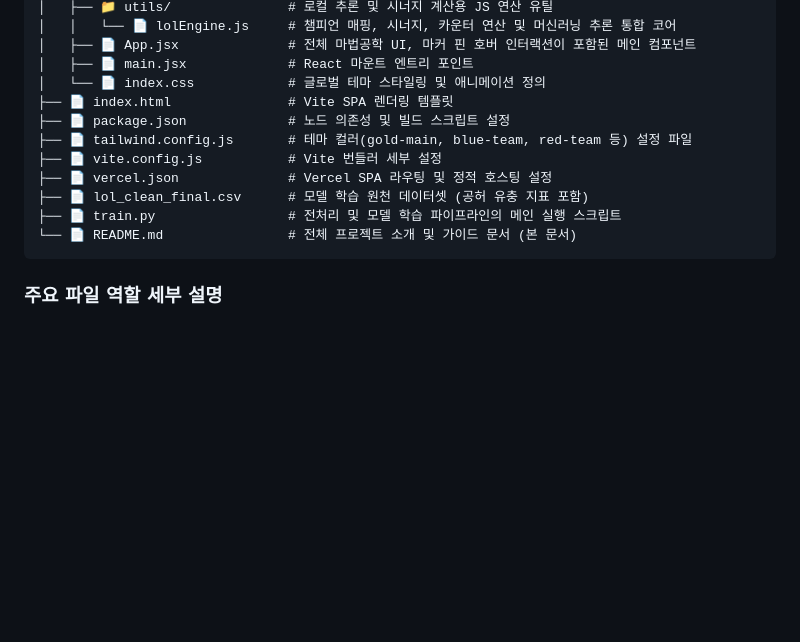
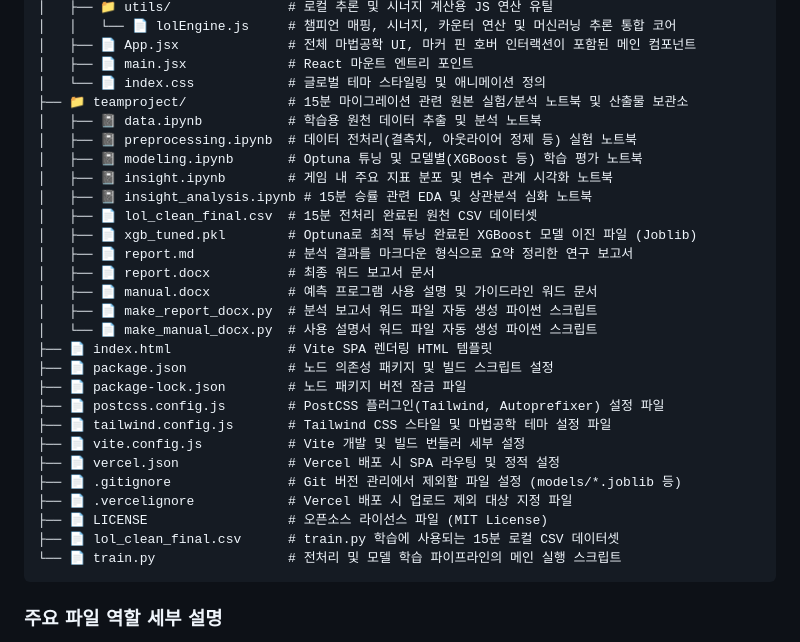
Before and after one commit to Giheon-Jeon/LoL-WinRate-10m, a Markdown page: README.md, the part around the change. Rendered like a GitHub page; folded sections open; blank space fills up the shorter version.

Commit message:
📝 Docs: README.md 디렉터리 구조 트리 상세화 (#7)

````diff
--- a/README.md
+++ b/README.md
@@ -110,14 +110,31 @@
 │   ├── 📄 App.jsx              # 전체 마법공학 UI, 마커 핀 호버 인터랙션이 포함된 메인 컴포넌트
 │   ├── 📄 main.jsx             # React 마운트 엔트리 포인트
 │   └── 📄 index.css            # 글로벌 테마 스타일링 및 애니메이션 정의
-├── 📄 index.html               # Vite SPA 렌더링 템플릿
-├── 📄 package.json             # 노드 의존성 및 빌드 스크립트 설정
-├── 📄 tailwind.config.js       # 테마 컬러(gold-main, blue-team, red-team 등) 설정 파일
-├── 📄 vite.config.js           # Vite 번들러 세부 설정
-├── 📄 vercel.json              # Vercel SPA 라우팅 및 정적 호스팅 설정
-├── 📄 lol_clean_final.csv      # 모델 학습 원천 데이터셋 (공허 유충 지표 포함)
-├── 📄 train.py                 # 전처리 및 모델 학습 파이프라인의 메인 실행 스크립트
-└── 📄 README.md                # 전체 프로젝트 소개 및 가이드 문서 (본 문서)
+├── 📁 teamproject/             # 15분 마이그레이션 관련 원본 실험/분석 노트북 및 산출물 보관소
+│   ├── 📓 data.ipynb           # 학습용 원천 데이터 추출 및 분석 노트북
+│   ├── 📓 preprocessing.ipynb  # 데이터 전처리(결측치, 아웃라이어 정제 등) 실험 노트북
+│   ├── 📓 modeling.ipynb       # Optuna 튜닝 및 모델별(XGBoost 등) 학습 평가 노트북
+│   ├── 📓 insight.ipynb        # 게임 내 주요 지표 분포 및 변수 관계 시각화 노트북
+│   ├── 📓 insight_analysis.ipynb # 15분 승률 관련 EDA 및 상관분석 심화 노트북
+│   ├── 📄 lol_clean_final.csv  # 15분 전처리 완료된 원천 CSV 데이터셋
+│   ├── 📄 xgb_tuned.pkl        # Optuna로 최적 튜닝 완료된 XGBoost 모델 이진 파일 (Joblib)
+│   ├── 📄 report.md            # 분석 결과를 마크다운 형식으로 요약 정리한 연구 보고서
+│   ├── 📄 report.docx          # 최종 워드 보고서 문서
+│   ├── 📄 manual.docx          # 예측 프로그램 사용 설명 및 가이드라인 워드 문서
+│   ├── 📄 make_report_docx.py  # 분석 보고서 워드 파일 자동 생성 파이썬 스크립트
+│   └── 📄 make_manual_docx.py  # 사용 설명서 워드 파일 자동 생성 파이썬 스크립트
+├── 📄 index.html               # Vite SPA 렌더링 HTML 템플릿
+├── 📄 package.json             # 노드 의존성 패키지 및 빌드 스크립트 설정
+├── 📄 package-lock.json        # 노드 패키지 버전 잠금 파일
+├── 📄 postcss.config.js        # PostCSS 플러그인(Tailwind, Autoprefixer) 설정 파일
+├── 📄 tailwind.config.js       # Tailwind CSS 스타일 및 마법공학 테마 설정 파일
+├── 📄 vite.config.js           # Vite 개발 및 빌드 번들러 세부 설정
+├── 📄 vercel.json              # Vercel 배포 시 SPA 라우팅 및 정적 설정
+├── 📄 .gitignore               # Git 버전 관리에서 제외할 파일 설정 (models/*.joblib 등)
+├── 📄 .vercelignore            # Vercel 배포 시 업로드 제외 대상 지정 파일
+├── 📄 LICENSE                  # 오픈소스 라이선스 파일 (MIT License)
+├── 📄 lol_clean_final.csv      # train.py 학습에 사용되는 15분 로컬 CSV 데이터셋
+└── 📄 train.py                 # 전처리 및 모델 학습 파이프라인의 메인 실행 스크립트
 ```
 </details>
 
````
